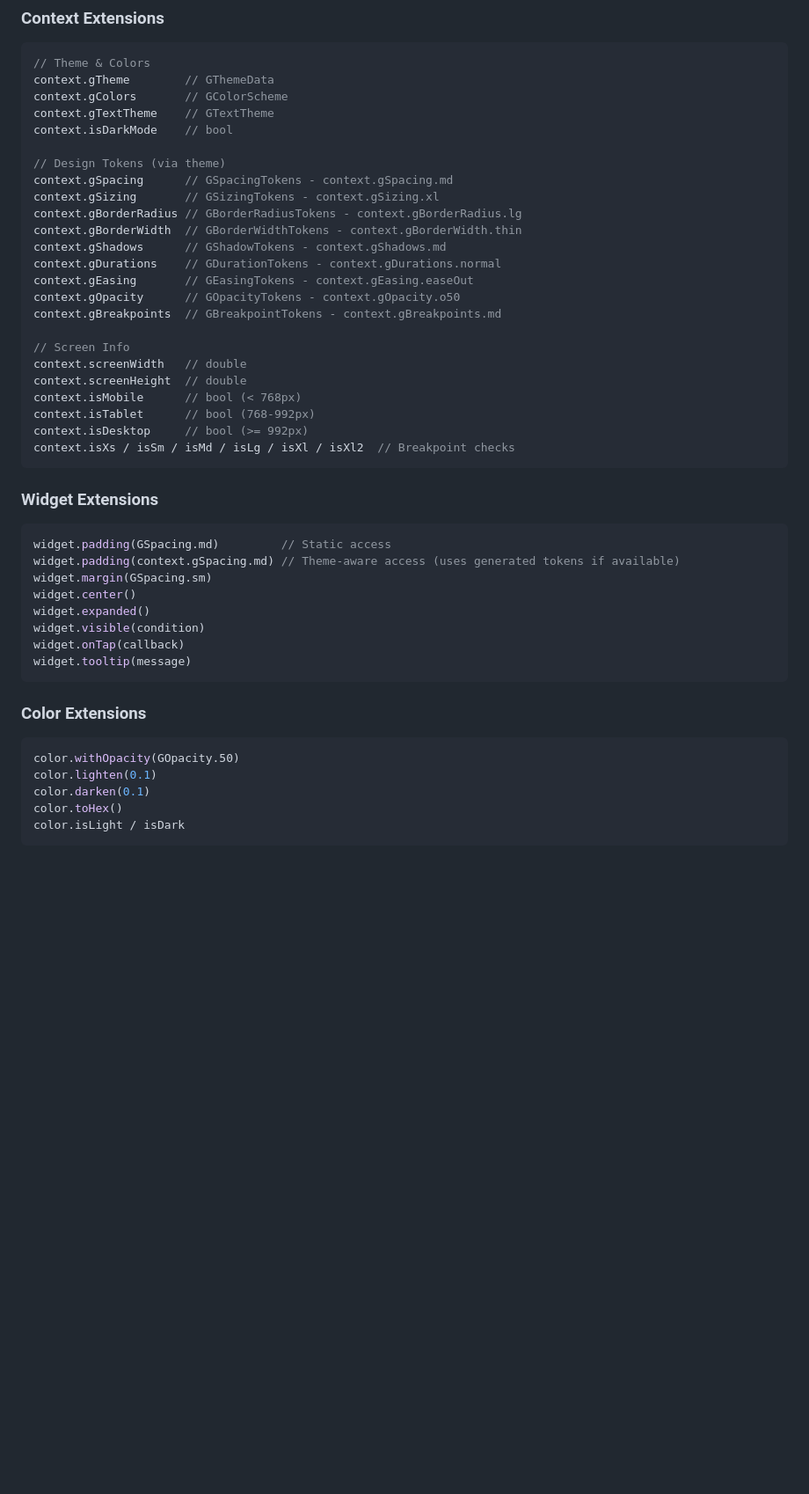
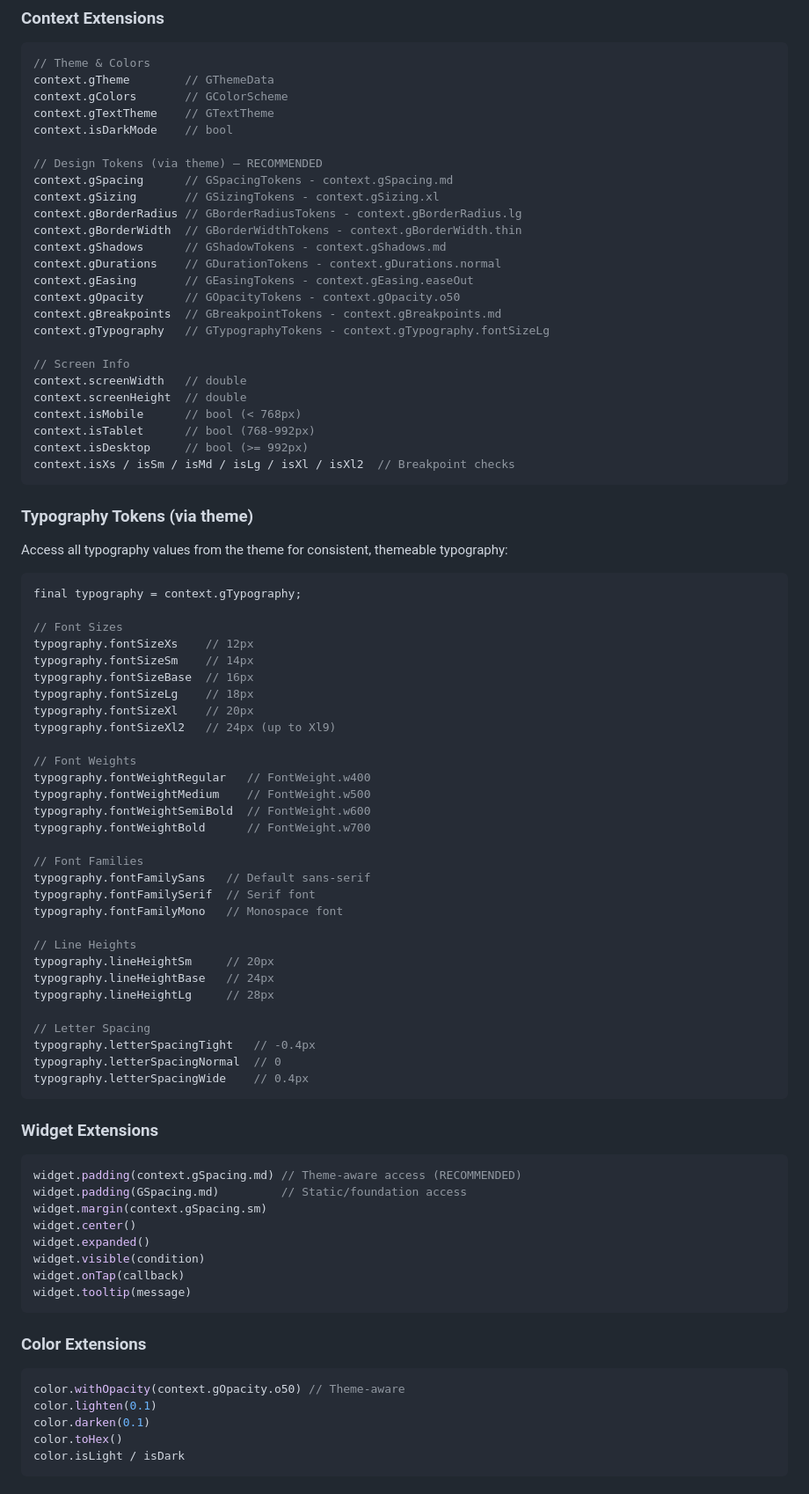
Before and after one commit to AliAkberAakash/garmisch, a Markdown page: README.md, the part around one of its changes. Shown at 88% size. Drawn GitHub-style; blank space fills up the shorter version.

Commit message:
feat: update readme

````diff
--- a/README.md
+++ b/README.md
@@ -315,7 +321,7 @@ context.gColors       // GColorScheme
 context.gTextTheme    // GTextTheme
 context.isDarkMode    // bool
 
-// Design Tokens (via theme)
+// Design Tokens (via theme) — RECOMMENDED
 context.gSpacing      // GSpacingTokens - context.gSpacing.md
 context.gSizing       // GSizingTokens - context.gSizing.xl
 context.gBorderRadius // GBorderRadiusTokens - context.gBorderRadius.lg
@@ -325,6 +331,7 @@ context.gDurations    // GDurationTokens - context.gDurations.normal
 context.gEasing       // GEasingTokens - context.gEasing.easeOut
 context.gOpacity      // GOpacityTokens - context.gOpacity.o50
 context.gBreakpoints  // GBreakpointTokens - context.gBreakpoints.md
+context.gTypography   // GTypographyTokens - context.gTypography.fontSizeLg
 
 // Screen Info
 context.screenWidth   // double
@@ -335,12 +342,49 @@ context.isDesktop     // bool (>= 992px)
 context.isXs / isSm / isMd / isLg / isXl / isXl2  // Breakpoint checks
 ```
 
+### Typography Tokens (via theme)
+
+Access all typography values from the theme for consistent, themeable typography:
+
+```dart
+final typography = context.gTypography;
+
+// Font Sizes
+typography.fontSizeXs    // 12px
+typography.fontSizeSm    // 14px
+typography.fontSizeBase  // 16px
+typography.fontSizeLg    // 18px
+typography.fontSizeXl    // 20px
+typography.fontSizeXl2   // 24px (up to Xl9)
+
+// Font Weights
+typography.fontWeightRegular   // FontWeight.w400
+typography.fontWeightMedium    // FontWeight.w500
+typography.fontWeightSemiBold  // FontWeight.w600
+typography.fontWeightBold      // FontWeight.w700
+
+// Font Families
+typography.fontFamilySans   // Default sans-serif
+typography.fontFamilySerif  // Serif font
+typography.fontFamilyMono   // Monospace font
+
+// Line Heights
+typography.lineHeightSm     // 20px
+typography.lineHeightBase   // 24px
+typography.lineHeightLg     // 28px
+
+// Letter Spacing
+typography.letterSpacingTight   // -0.4px
+typography.letterSpacingNormal  // 0
+typography.letterSpacingWide    // 0.4px
+```
+
 ### Widget Extensions
 
 ```dart
-widget.padding(GSpacing.md)         // Static access
-widget.padding(context.gSpacing.md) // Theme-aware access (uses generated tokens if available)
-widget.margin(GSpacing.sm)
+widget.padding(context.gSpacing.md) // Theme-aware access (RECOMMENDED)
+widget.padding(GSpacing.md)         // Static/foundation access
+widget.margin(context.gSpacing.sm)
 widget.center()
 widget.expanded()
 widget.visible(condition)
@@ -351,7 +395,7 @@ widget.tooltip(message)
 ### Color Extensions
 
 ```dart
-color.withOpacity(GOpacity.50)
+color.withOpacity(context.gOpacity.o50) // Theme-aware
 color.lighten(0.1)
 color.darken(0.1)
 color.toHex()
````
Also changed, not shown: other parts of README.md (+38 -9 lines).
